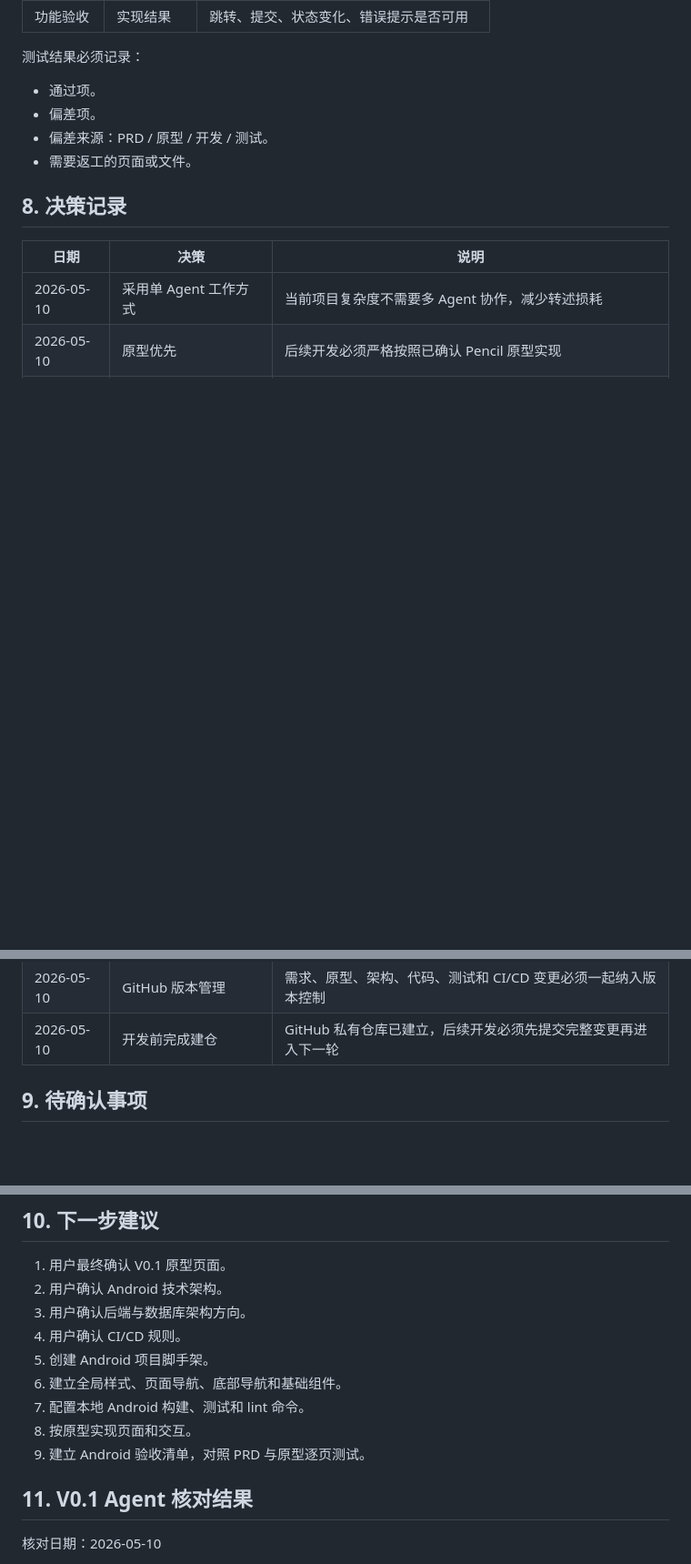
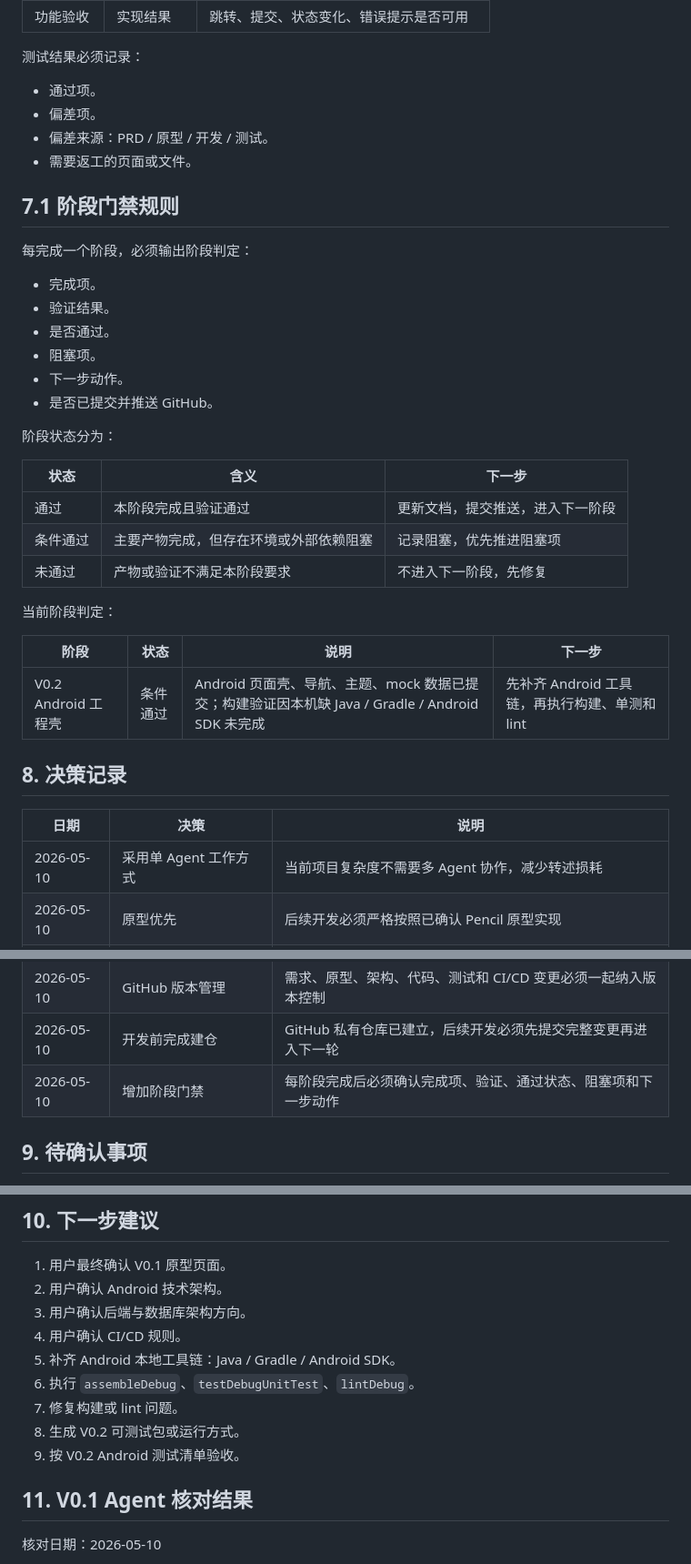
Before and after one commit to e0901026/YJYH, a Markdown page: docs/project-management.md, 3 parts joined by grey strips. Shown at 91% size. GitHub-like rendering; blank space fills up the shorter version.

Commit message:
docs: add stage gate workflow
Changes:
- add explicit stage gate rules to Agent.md
- record current V0.2 Android shell as conditionally passed because build validation is blocked by missing local toolchain
- update next steps to prioritize Java, Gradle, and Android SDK setup before further feature work

Validation:
- ran git diff --check

Docs/Prototype:
- no prototype changes

```diff
--- a/docs/project-management.md
+++ b/docs/project-management.md
@@ -142,6 +142,31 @@
 - 偏差来源：PRD / 原型 / 开发 / 测试。
 - 需要返工的页面或文件。
 
+## 7.1 阶段门禁规则
+
+每完成一个阶段，必须输出阶段判定：
+
+- 完成项。
+- 验证结果。
+- 是否通过。
+- 阻塞项。
+- 下一步动作。
+- 是否已提交并推送 GitHub。
+
+阶段状态分为：
+
+| 状态 | 含义 | 下一步 |
+|------|------|--------|
+| 通过 | 本阶段完成且验证通过 | 更新文档，提交推送，进入下一阶段 |
+| 条件通过 | 主要产物完成，但存在环境或外部依赖阻塞 | 记录阻塞，优先推进阻塞项 |
+| 未通过 | 产物或验证不满足本阶段要求 | 不进入下一阶段，先修复 |
+
+当前阶段判定：
+
+| 阶段 | 状态 | 说明 | 下一步 |
+|------|------|------|--------|
+| V0.2 Android 工程壳 | 条件通过 | Android 页面壳、导航、主题、mock 数据已提交；构建验证因本机缺 Java / Gradle / Android SDK 未完成 | 先补齐 Android 工具链，再执行构建、单测和 lint |
+
 ## 8. 决策记录
 
 | 日期 | 决策 | 说明 |
@@ -157,6 +182,7 @@
 | 2026-05-10 | CI/CD 分阶段建设 | V0.2 先做 Android 构建、测试和静态检查，后端 CI 等 V0.4 启用 |
 | 2026-05-10 | GitHub 版本管理 | 需求、原型、架构、代码、测试和 CI/CD 变更必须一起纳入版本控制 |
 | 2026-05-10 | 开发前完成建仓 | GitHub 私有仓库已建立，后续开发必须先提交完整变更再进入下一轮 |
+| 2026-05-10 | 增加阶段门禁 | 每阶段完成后必须确认完成项、验证、通过状态、阻塞项和下一步动作 |
 
 ## 9. 待确认事项
 
@@ -172,11 +198,11 @@
 2. 用户确认 Android 技术架构。
 3. 用户确认后端与数据库架构方向。
 4. 用户确认 CI/CD 规则。
-5. 创建 Android 项目脚手架。
-6. 建立全局样式、页面导航、底部导航和基础组件。
-7. 配置本地 Android 构建、测试和 lint 命令。
-8. 按原型实现页面和交互。
-9. 建立 Android 验收清单，对照 PRD 与原型逐页测试。
+5. 补齐 Android 本地工具链：Java / Gradle / Android SDK。
+6. 执行 `assembleDebug`、`testDebugUnitTest`、`lintDebug`。
+7. 修复构建或 lint 问题。
+8. 生成 V0.2 可测试包或运行方式。
+9. 按 V0.2 Android 测试清单验收。
 
 ## 11. V0.1 Agent 核对结果
 
```
Also changed, not shown: Agent.md (+8 -0 lines).
